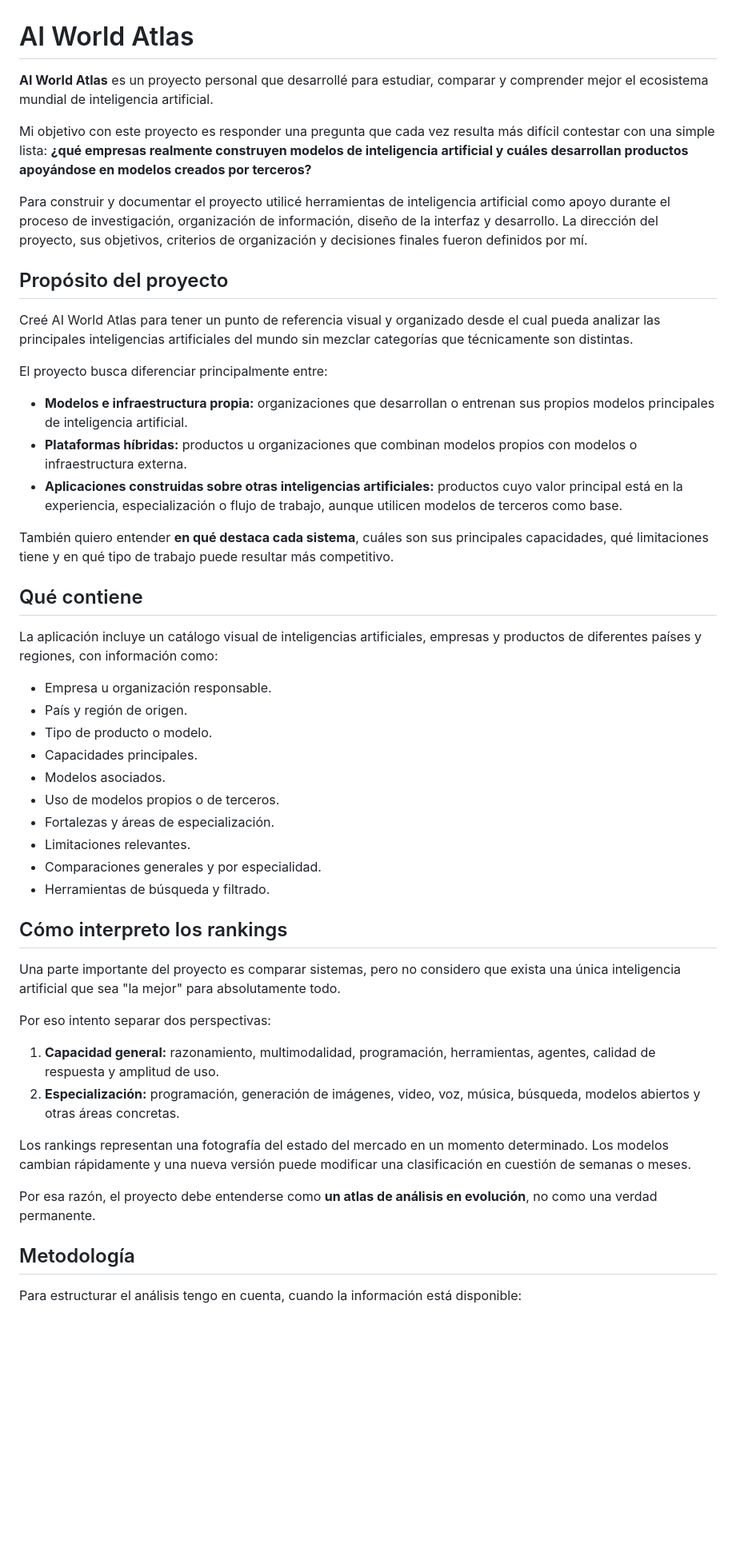
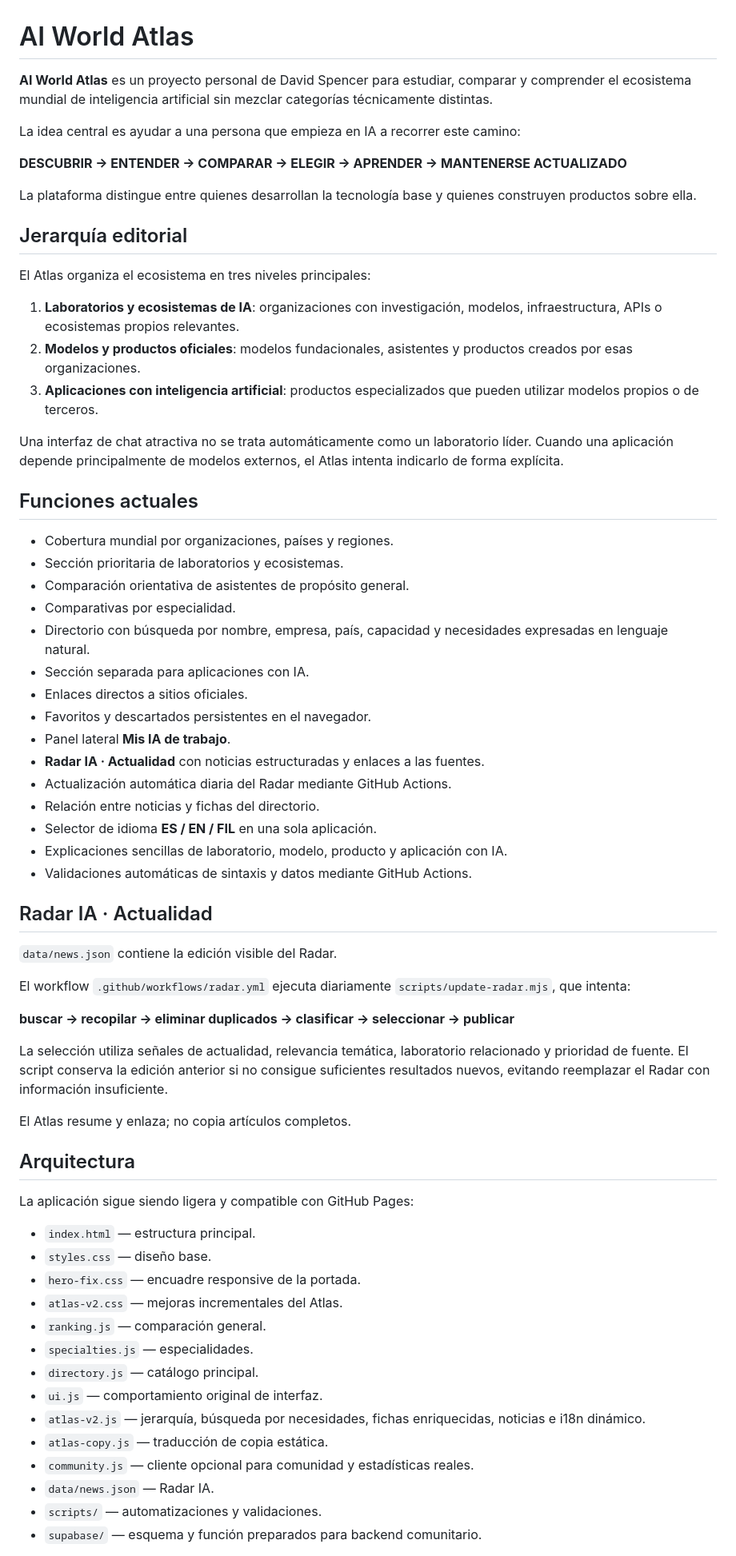
Before and after one commit to spenceralejandro10/ai-world-atlas, a Markdown page: README.md, the part around one of its changes. Shown at 80% size. Drawn GitHub-style; blank space fills up the shorter version.

Commit message:
Actualizar documentación de arquitectura y funciones del Atlas

```diff
--- a/README.md
+++ b/README.md
@@ -1,52 +1,69 @@
 # AI World Atlas
 
-**AI World Atlas** es un proyecto personal que desarrollé para estudiar, comparar y comprender mejor el ecosistema mundial de inteligencia artificial.
+**AI World Atlas** es un proyecto personal de David Spencer para estudiar, comparar y comprender el ecosistema mundial de inteligencia artificial sin mezclar categorías técnicamente distintas.
 
-Mi objetivo con este proyecto es responder una pregunta que cada vez resulta más difícil contestar con una simple lista: **¿qué empresas realmente construyen modelos de inteligencia artificial y cuáles desarrollan productos apoyándose en modelos creados por terceros?**
+La idea central es ayudar a una persona que empieza en IA a recorrer este camino:
 
-Para construir y documentar el proyecto utilicé herramientas de inteligencia artificial como apoyo durante el proceso de investigación, organización de información, diseño de la interfaz y desarrollo. La dirección del proyecto, sus objetivos, criterios de organización y decisiones finales fueron definidos por mí.
+**DESCUBRIR → ENTENDER → COMPARAR → ELEGIR → APRENDER → MANTENERSE ACTUALIZADO**
 
-## Propósito del proyecto
+La plataforma distingue entre quienes desarrollan la tecnología base y quienes construyen productos sobre ella.
 
-Creé AI World Atlas para tener un punto de referencia visual y organizado desde el cual pueda analizar las principales inteligencias artificiales del mundo sin mezclar categorías que técnicamente son distintas.
+## Jerarquía editorial
 
-El proyecto busca diferenciar principalmente entre:
+El Atlas organiza el ecosistema en tres niveles principales:
 
-- **Modelos e infraestructura propia:** organizaciones que desarrollan o entrenan sus propios modelos principales de inteligencia artificial.
-- **Plataformas híbridas:** productos u organizaciones que combinan modelos propios con modelos o infraestructura externa.
-- **Aplicaciones construidas sobre otras inteligencias artificiales:** productos cuyo valor principal está en la experiencia, especialización o flujo de trabajo, aunque utilicen modelos de terceros como base.
+1. **Laboratorios y ecosistemas de IA**: organizaciones con investigación, modelos, infraestructura, APIs o ecosistemas propios relevantes.
+2. **Modelos y productos oficiales**: modelos fundacionales, asistentes y productos creados por esas organizaciones.
+3. **Aplicaciones con inteligencia artificial**: productos especializados que pueden utilizar modelos propios o de terceros.
 
-También quiero entender **en qué destaca cada sistema**, cuáles son sus principales capacidades, qué limitaciones tiene y en qué tipo de trabajo puede resultar más competitivo.
+Una interfaz de chat atractiva no se trata automáticamente como un laboratorio líder. Cuando una aplicación depende principalmente de modelos externos, el Atlas intenta indicarlo de forma explícita.
 
-## Qué contiene
+## Funciones actuales
 
-La aplicación incluye un catálogo visual de inteligencias artificiales, empresas y productos de diferentes países y regiones, con información como:
+- Cobertura mundial por organizaciones, países y regiones.
+- Sección prioritaria de laboratorios y ecosistemas.
+- Comparación orientativa de asistentes de propósito general.
+- Comparativas por especialidad.
+- Directorio con búsqueda por nombre, empresa, país, capacidad y necesidades expresadas en lenguaje natural.
+- Sección separada para aplicaciones con IA.
+- Enlaces directos a sitios oficiales.
+- Favoritos y descartados persistentes en el navegador.
+- Panel lateral **Mis IA de trabajo**.
+- **Radar IA · Actualidad** con noticias estructuradas y enlaces a las fuentes.
+- Actualización automática diaria del Radar mediante GitHub Actions.
+- Relación entre noticias y fichas del directorio.
+- Selector de idioma **ES / EN / FIL** en una sola aplicación.
+- Explicaciones sencillas de laboratorio, modelo, producto y aplicación con IA.
+- Validaciones automáticas de sintaxis y datos mediante GitHub Actions.
 
-- Empresa u organización responsable.
-- País y región de origen.
-- Tipo de producto o modelo.
-- Capacidades principales.
-- Modelos asociados.
-- Uso de modelos propios o de terceros.
-- Fortalezas y áreas de especialización.
-- Limitaciones relevantes.
-- Comparaciones generales y por especialidad.
-- Herramientas de búsqueda y filtrado.
+## Radar IA · Actualidad
 
-## Cómo interpreto los rankings
+`data/news.json` contiene la edición visible del Radar.
 
-Una parte importante del proyecto es comparar sistemas, pero no considero que exista una única inteligencia artificial que sea "la mejor" para absolutamente todo.
+El workflow `.github/workflows/radar.yml` ejecuta diariamente `scripts/update-radar.mjs`, que intenta:
 
-Por eso intento separar dos perspectivas:
+**buscar → recopilar → eliminar duplicados → clasificar → seleccionar → publicar**
 
-1. **Capacidad general:** razonamiento, multimodalidad, programación, herramientas, agentes, calidad de respuesta y amplitud de uso.
-2. **Especialización:** programación, generación de imágenes, video, voz, música, búsqueda, modelos abiertos y otras áreas concretas.
+La selección utiliza señales de actualidad, relevancia temática, laboratorio relacionado y prioridad de fuente. El script conserva la edición anterior si no consigue suficientes resultados nuevos, evitando reemplazar el Radar con información insuficiente.
 
-Los rankings representan una fotografía del estado del mercado en un momento determinado. Los modelos cambian rápidamente y una nueva versión puede modificar una clasificación en cuestión de semanas o meses.
+El Atlas resume y enlaza; no copia artículos completos.
 
-Por esa razón, el proyecto debe entenderse como **un atlas de análisis en evolución**, no como una verdad permanente.
+## Arquitectura
 
-## Metodología
+La aplicación sigue siendo ligera y compatible con GitHub Pages:
 
-Para estructurar el análisis tengo en cuenta, cuando la información está disponible:
+- `index.html` — estructura principal.
+- `styles.css` — diseño base.
+- `hero-fix.css` — encuadre responsive de la portada.
+- `atlas-v2.css` — mejoras incrementales del Atlas.
+- `ranking.js` — comparación general.
+- `specialties.js` — especialidades.
+- `directory.js` — catálogo principal.
+- `ui.js` — comportamiento original de interfaz.
+- `atlas-v2.js` — jerarquía, búsqueda por necesidades, fichas enriquecidas, noticias e i18n dinámico.
+- `atlas-copy.js` — traducción de copia estática.
+- `community.js` — cliente opcional para comunidad y estadísticas reales.
+- `data/news.json` — Radar IA.
+- `scripts/` — automatizaciones y validaciones.
+- `supabase/` — esquema y función preparados para backend comunitario.
 
```
Also changed, not shown: other parts of README.md (+66 -34 lines).
